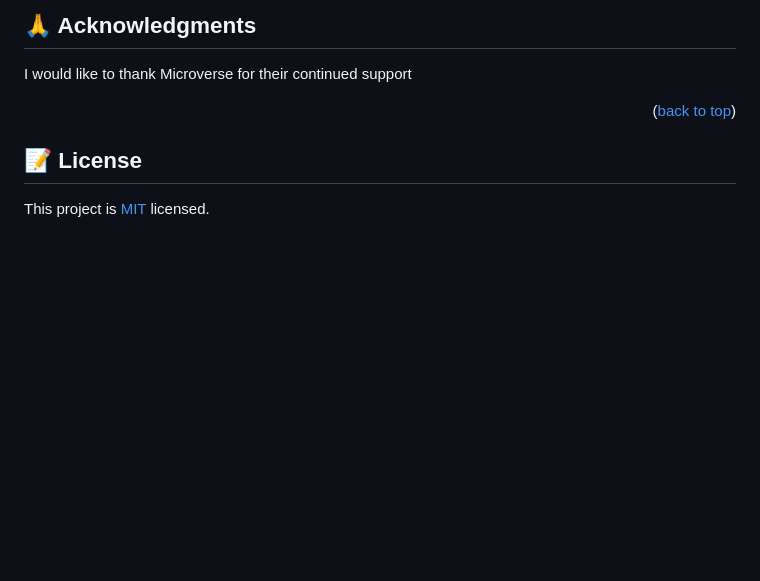
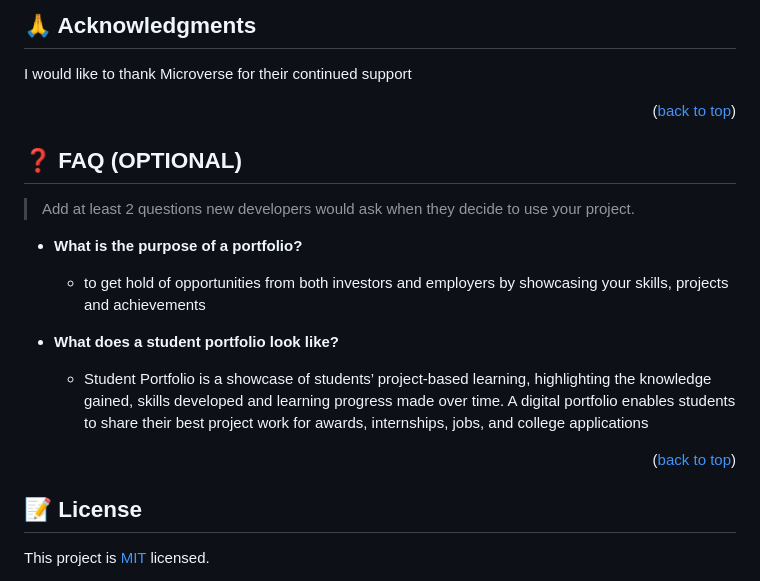
Before and after one commit to uno36/My-Portfolio, a Markdown page: README.md, the part around the change. GitHub-like rendering; blank space fills up the shorter version.

```diff
--- a/README.md
+++ b/README.md
@@ -184,6 +184,20 @@ I would like to thank Microverse for their continued support
 
 <!-- FAQ (optional) -->
 
+## ❓ FAQ (OPTIONAL) <a name="faq"></a>
+
+> Add at least 2 questions new developers would ask when they decide to use your project.
+
+- **What is the purpose of a portfolio?**
+
+  - to get hold of opportunities from both investors and employers by showcasing your skills, projects and achievements
+
+- **What does a student portfolio look like?**
+
+  - Student Portfolio is a showcase of students’ project-based learning, highlighting the knowledge gained, skills developed and learning progress made over time. A digital portfolio enables students to share their best project work for awards, internships, jobs, and college applications
+
+<p align="right">(<a href="#readme-top">back to top</a>)</p>
+
 
 <!-- LICENSE -->
 
```
